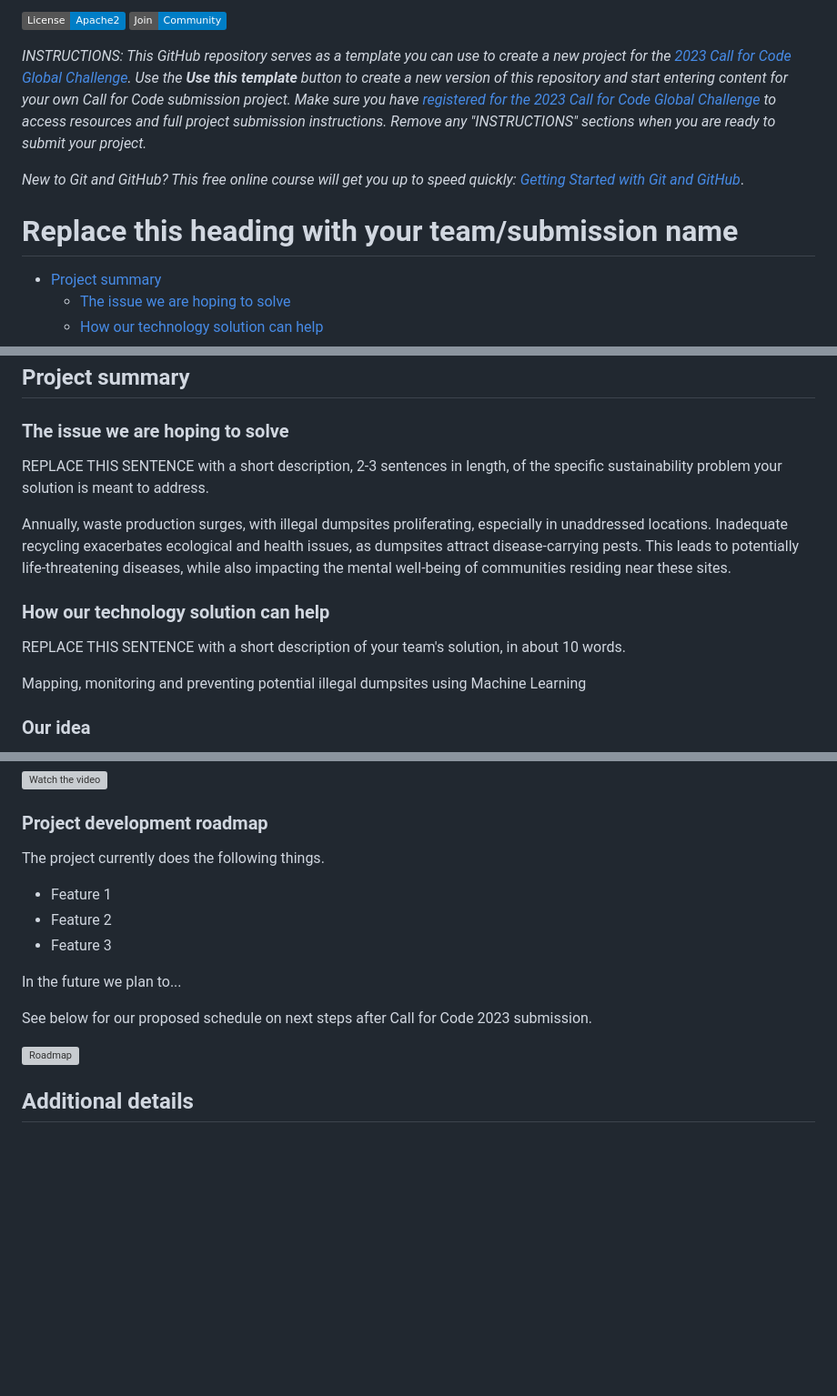
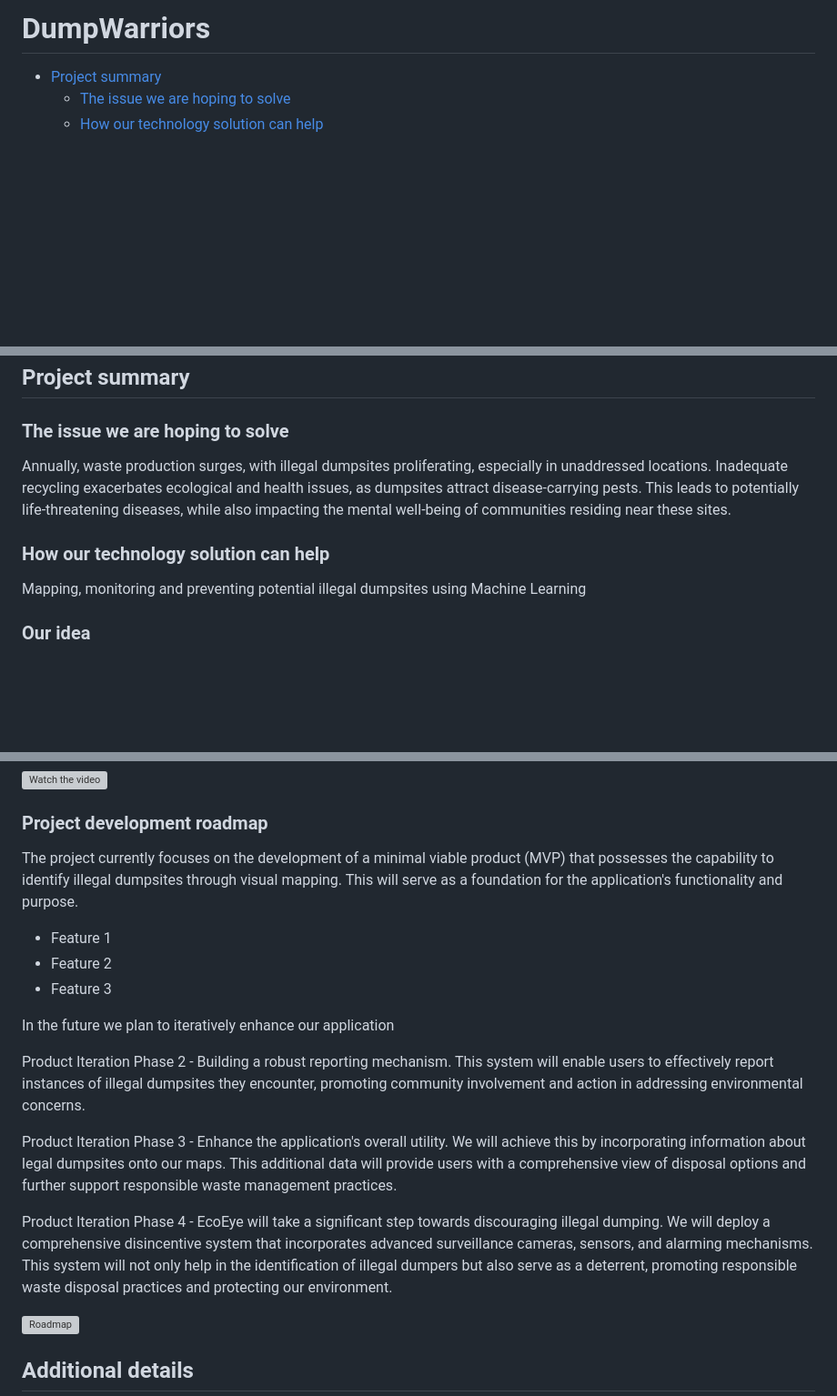
Before and after one commit to Aakanksha0620/illegal-dumping, a Markdown page: README.md, 3 parts joined by grey strips. Shown at 91% size. Drawn GitHub-style; badges without logos; blank space fills up the shorter version; grey boxes are pictures that could not be loaded.

```diff
--- a/README.md
+++ b/README.md
@@ -1,10 +1,4 @@
-[![License](https://img.shields.io/badge/License-Apache2-blue.svg)](https://www.apache.org/licenses/LICENSE-2.0) [![Community](https://img.shields.io/badge/Join-Community-blue)](https://developer.ibm.com/callforcode/solutions/projects/get-started/)
-
-_INSTRUCTIONS: This GitHub repository serves as a template you can use to create a new project for the [2023 Call for Code Global Challenge](https://developer.ibm.com/callforcode/global-challenge/). Use the **Use this template** button to create a new version of this repository and start entering content for your own Call for Code submission project. Make sure you have [registered for the 2023 Call for Code Global Challenge](https://developer.ibm.com/callforcode/global-challenge/register/) to access resources and full project submission instructions. Remove any "INSTRUCTIONS" sections when you are ready to submit your project._
-
-_New to Git and GitHub? This free online course will get you up to speed quickly: [Getting Started with Git and GitHub](https://www.coursera.org/learn/getting-started-with-git-and-github)_.
-
-# Replace this heading with your team/submission name
+# DumpWarriors
 
 - [Project summary](#project-summary)
   - [The issue we are hoping to solve](#the-issue-we-are-hoping-to-solve)
@@ -33,13 +27,9 @@ _INSTRUCTIONS: Complete all required deliverable sections below._
 
 ### The issue we are hoping to solve
 
-REPLACE THIS SENTENCE with a short description, 2-3 sentences in length, of the specific sustainability problem your solution is meant to address.
-
 Annually, waste production surges, with illegal dumpsites proliferating, especially in unaddressed locations. Inadequate recycling exacerbates ecological and health issues, as dumpsites attract disease-carrying pests. This leads to potentially life-threatening diseases, while also impacting the mental well-being of communities residing near these sites.
 
 ### How our technology solution can help
-
-REPLACE THIS SENTENCE with a short description of your team's solution, in about 10 words.
 
 Mapping, monitoring and preventing potential illegal dumpsites using Machine Learning
 
@@ -87,15 +77,19 @@ _INSTRUCTIONS: The following deliverables should be officially posted to your My
 
 ### Project development roadmap
 
-The project currently does the following things.
+The project currently focuses on the development of a minimal viable product (MVP) that possesses the capability to identify illegal dumpsites through visual mapping. This will serve as a foundation for the application's functionality and purpose.
 
 - Feature 1
 - Feature 2
 - Feature 3
 
-In the future we plan to...
+In the future we plan to iteratively enhance our application
 
-See below for our proposed schedule on next steps after Call for Code 2023 submission.
+Product Iteration Phase 2 - Building a robust reporting mechanism. This system will enable users to effectively report instances of illegal dumpsites they encounter, promoting community involvement and action in addressing environmental concerns.
+
+Product Iteration Phase 3 - Enhance the application's overall utility. We will achieve this by incorporating information about legal dumpsites onto our maps. This additional data will provide users with a comprehensive view of disposal options and further support responsible waste management practices.
+
+Product Iteration Phase 4 - EcoEye will take a significant step towards discouraging illegal dumping. We will deploy a comprehensive disincentive system that incorporates advanced surveillance cameras, sensors, and alarming mechanisms. This system will not only help in the identification of illegal dumpers but also serve as a deterrent, promoting responsible waste disposal practices and protecting our environment.
 
 ![Roadmap](./images/roadmap.jpg)
 
```
